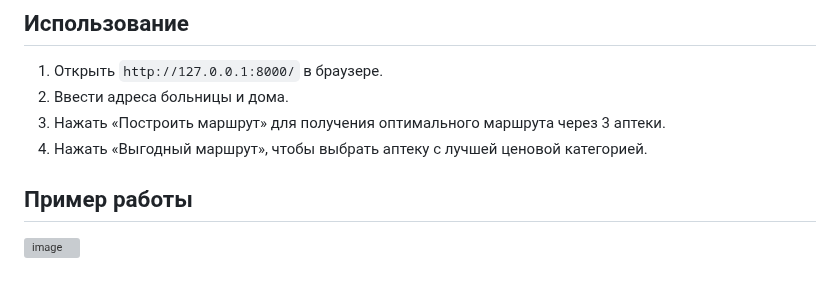
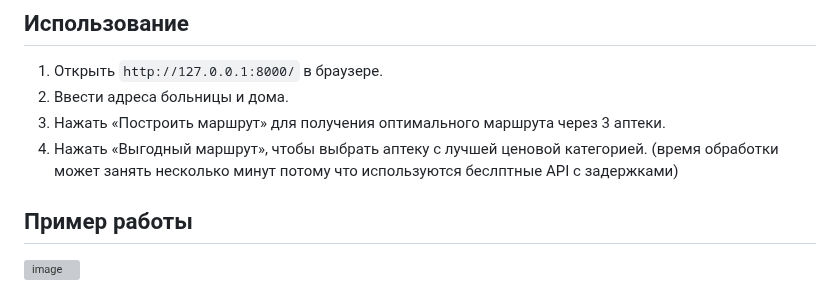
Before and after one commit to XeNune/pharma-routing, a Markdown page: README.md, the part around the change. GitHub-like rendering; grey boxes are pictures that could not be loaded.

```diff
--- a/README.md
+++ b/README.md
@@ -39,6 +39,7 @@ http://127.0.0.1:8000/
 2. Ввести адреса больницы и дома.
 3. Нажать «Построить маршрут» для получения оптимального маршрута через 3 аптеки.
 4. Нажать «Выгодный маршрут», чтобы выбрать аптеку с лучшей ценовой категорией.
+(время обработки может занять несколько минут потому что используются беслптные API с задержками)
 
 ## Пример работы
 ![image](https://github.com/user-attachments/assets/7c78b71e-40c6-4021-8ff4-068e732fdc30)
```
